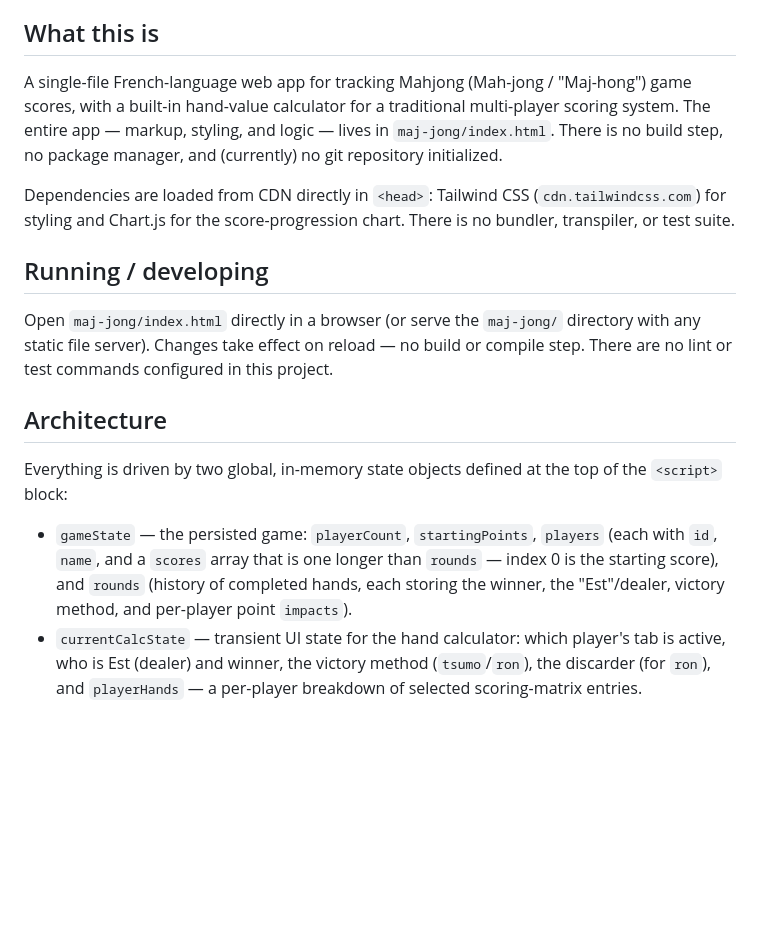
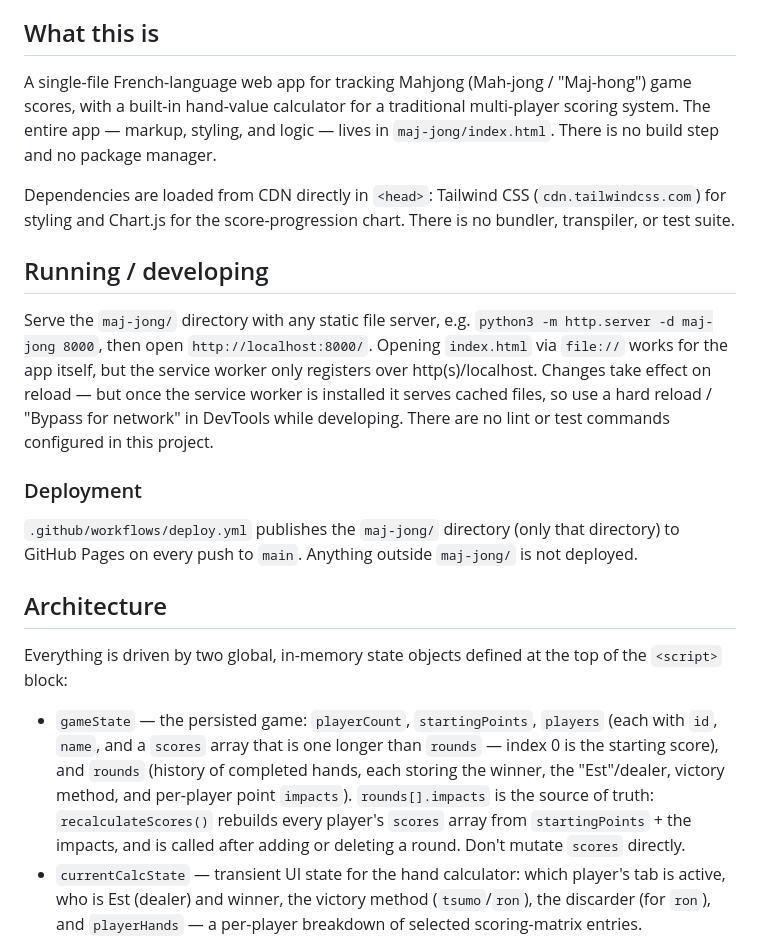
Before and after one commit to Turos14/mah-jong, a Markdown page: CLAUDE.md, the part around the change. Rendered like a GitHub page; blank space fills up the shorter version.

Commit message:
Met à jour CLAUDE.md : déploiement, serveur local et recalcul des scores
Co-Authored-By: Claude Opus 5.5 <noreply@anthropic.com>

```diff
--- a/CLAUDE.md
+++ b/CLAUDE.md
@@ -4,19 +4,24 @@ This file provides guidance to Claude Code (claude.ai/code) when working with co
 
 ## What this is
 
-A single-file French-language web app for tracking Mahjong (Mah-jong / "Maj-hong") game scores, with a built-in hand-value calculator for a traditional multi-player scoring system. The entire app — markup, styling, and logic — lives in `maj-jong/index.html`. There is no build step, no package manager, and (currently) no git repository initialized.
+A single-file French-language web app for tracking Mahjong (Mah-jong / "Maj-hong") game scores, with a built-in hand-value calculator for a traditional multi-player scoring system. The entire app — markup, styling, and logic — lives in `maj-jong/index.html`. There is no build step and no package manager.
 
 Dependencies are loaded from CDN directly in `<head>`: Tailwind CSS (`cdn.tailwindcss.com`) for styling and Chart.js for the score-progression chart. There is no bundler, transpiler, or test suite.
 
 ## Running / developing
 
-Open `maj-jong/index.html` directly in a browser (or serve the `maj-jong/` directory with any static file server). Changes take effect on reload — no build or compile step. There are no lint or test commands configured in this project.
+Serve the `maj-jong/` directory with any static file server, e.g. `python3 -m http.server -d maj-jong 8000`, then open `http://localhost:8000/`. Opening `index.html` via `file://` works for the app itself, but the service worker only registers over http(s)/localhost. Changes take effect on reload — but once the service worker is installed it serves cached files, so use a hard reload / "Bypass for network" in DevTools while developing. There are no lint or test commands configured in this project.
+
+### Deployment
+
+`.github/workflows/deploy.yml` publishes the `maj-jong/` directory (only that directory) to GitHub Pages on every push to `main`. Anything outside `maj-jong/` is not deployed.
 
 ## Architecture
 
 Everything is driven by two global, in-memory state objects defined at the top of the `<script>` block:
 
 - `gameState` — the persisted game: `playerCount`, `startingPoints`, `players` (each with `id`, `name`, and a `scores` array that is one longer than `rounds` — index 0 is the starting score), and `rounds` (history of completed hands, each storing the winner, the "Est"/dealer, victory method, and per-player point `impacts`).
+  `rounds[].impacts` is the source of truth: `recalculateScores()` rebuilds every player's `scores` array from `startingPoints` + the impacts, and is called after adding or deleting a round. Don't mutate `scores` directly.
 - `currentCalcState` — transient UI state for the hand calculator: which player's tab is active, who is Est (dealer) and winner, the victory method (`tsumo`/`ron`), the discarder (for `ron`), and `playerHands` — a per-player breakdown of selected scoring-matrix entries.
 
 Scoring rules are declaratively encoded in `MATRIX_SCHEMA` (base combinations, general multipliers/doublons, winner-only fixed bonuses, and winner-only final multipliers). `renderMatrixForm()` generates the input grid directly from this schema, so **adding or changing a scoring rule means editing `MATRIX_SCHEMA`**, not the render function.
```
